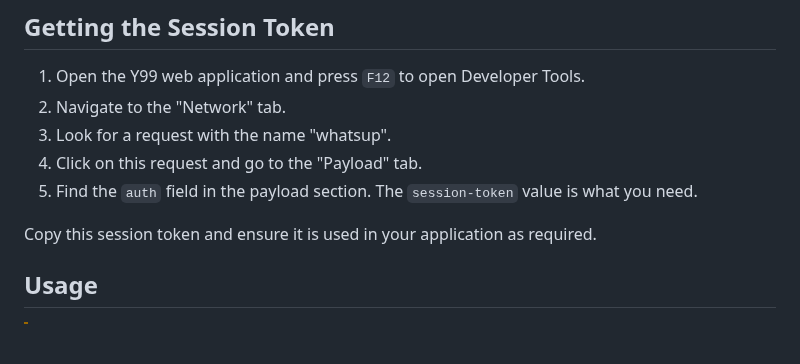
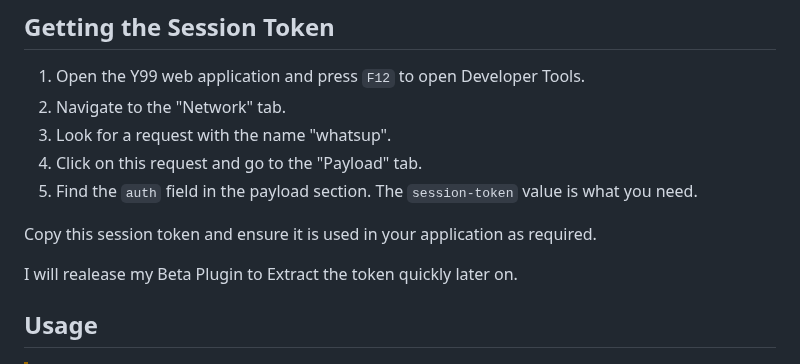
Before and after one commit to princessskye/re.dfined-y99-bio, a Markdown page: README.md, the part around the change. Rendered like a GitHub page; blank space fills up the shorter version.

```diff
--- a/README.md
+++ b/README.md
@@ -80,6 +80,8 @@ Replace `'LAST_FM_API_HERE'` with your Last.fm API Key.
 
 Copy this session token and ensure it is used in your application as required.
 
+I will realease my Beta Plugin to Extract the token quickly later on.
+
 ## Usage
 > [!WARNING]
 > BACKUP YOUR BIO BEFOREHAND!
```
